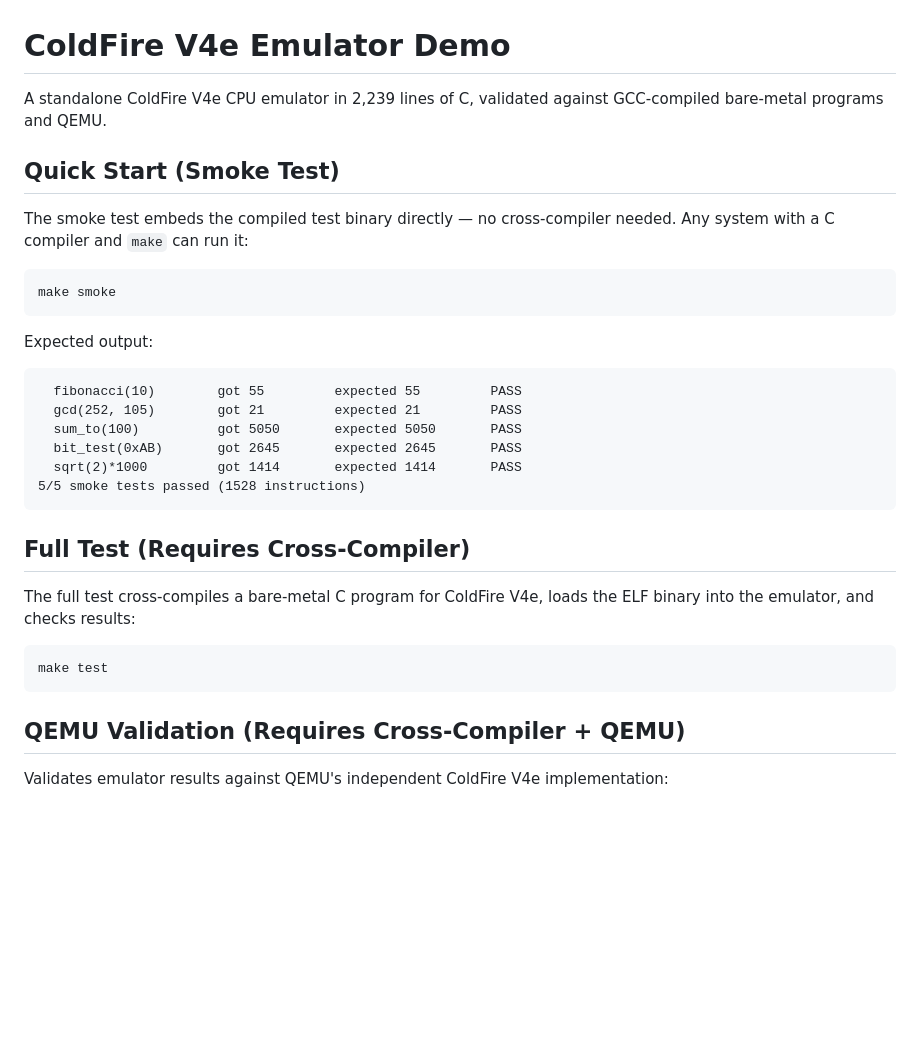
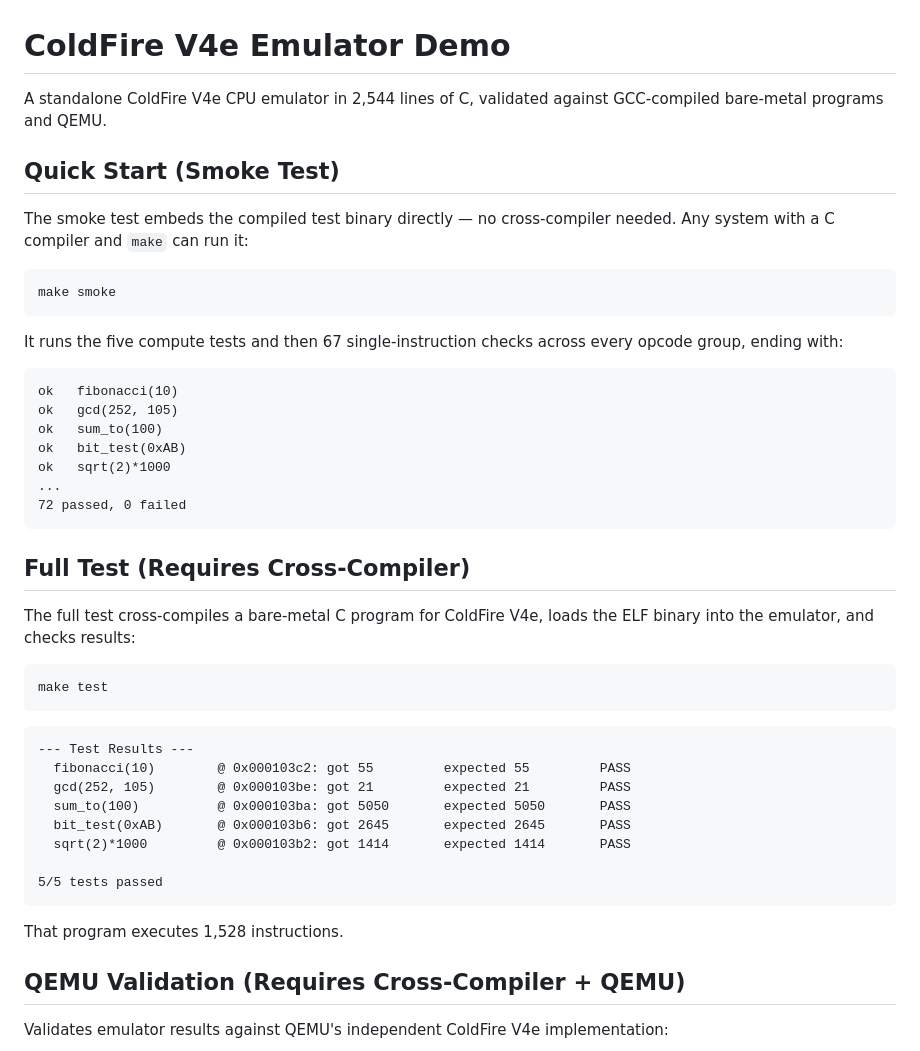
Before and after one commit to OrangeTide/the-mechanical-researcher, a Markdown page: coldfire-emulator/demo/README.md, the part around one of its changes. GitHub-like rendering; blank space fills up the shorter version.

````diff
--- a/coldfire-emulator/demo/README.md
+++ b/coldfire-emulator/demo/README.md
@@ -1,6 +1,6 @@
 # ColdFire V4e Emulator Demo
 
-A standalone ColdFire V4e CPU emulator in 2,239 lines of C, validated against
+A standalone ColdFire V4e CPU emulator in 2,544 lines of C, validated against
 GCC-compiled bare-metal programs and QEMU.
 
 ## Quick Start (Smoke Test)
@@ -12,15 +12,17 @@ needed. Any system with a C compiler and `make` can run it:
 make smoke
 ```
 
-Expected output:
+It runs the five compute tests and then 67 single-instruction checks across
+every opcode group, ending with:
 
 ```
-  fibonacci(10)        got 55         expected 55         PASS
-  gcd(252, 105)        got 21         expected 21         PASS
-  sum_to(100)          got 5050       expected 5050       PASS
-  bit_test(0xAB)       got 2645       expected 2645       PASS
-  sqrt(2)*1000         got 1414       expected 1414       PASS
-5/5 smoke tests passed (1528 instructions)
+ok   fibonacci(10)
+ok   gcd(252, 105)
+ok   sum_to(100)
+ok   bit_test(0xAB)
+ok   sqrt(2)*1000
+...
+72 passed, 0 failed
 ```
 
 ## Full Test (Requires Cross-Compiler)
@@ -31,6 +33,19 @@ ELF binary into the emulator, and checks results:
 ```sh
 make test
 ```
+
+```
+--- Test Results ---
+  fibonacci(10)        @ 0x000103c2: got 55         expected 55         PASS
+  gcd(252, 105)        @ 0x000103be: got 21         expected 21         PASS
+  sum_to(100)          @ 0x000103ba: got 5050       expected 5050       PASS
+  bit_test(0xAB)       @ 0x000103b6: got 2645       expected 2645       PASS
+  sqrt(2)*1000         @ 0x000103b2: got 1414       expected 1414       PASS
+
+5/5 tests passed
+```
+
+That program executes 1,528 instructions.
 
 ## QEMU Validation (Requires Cross-Compiler + QEMU)
 
````
Also changed, not shown: other parts of coldfire-emulator/demo/README.md (+29 -4 lines).
